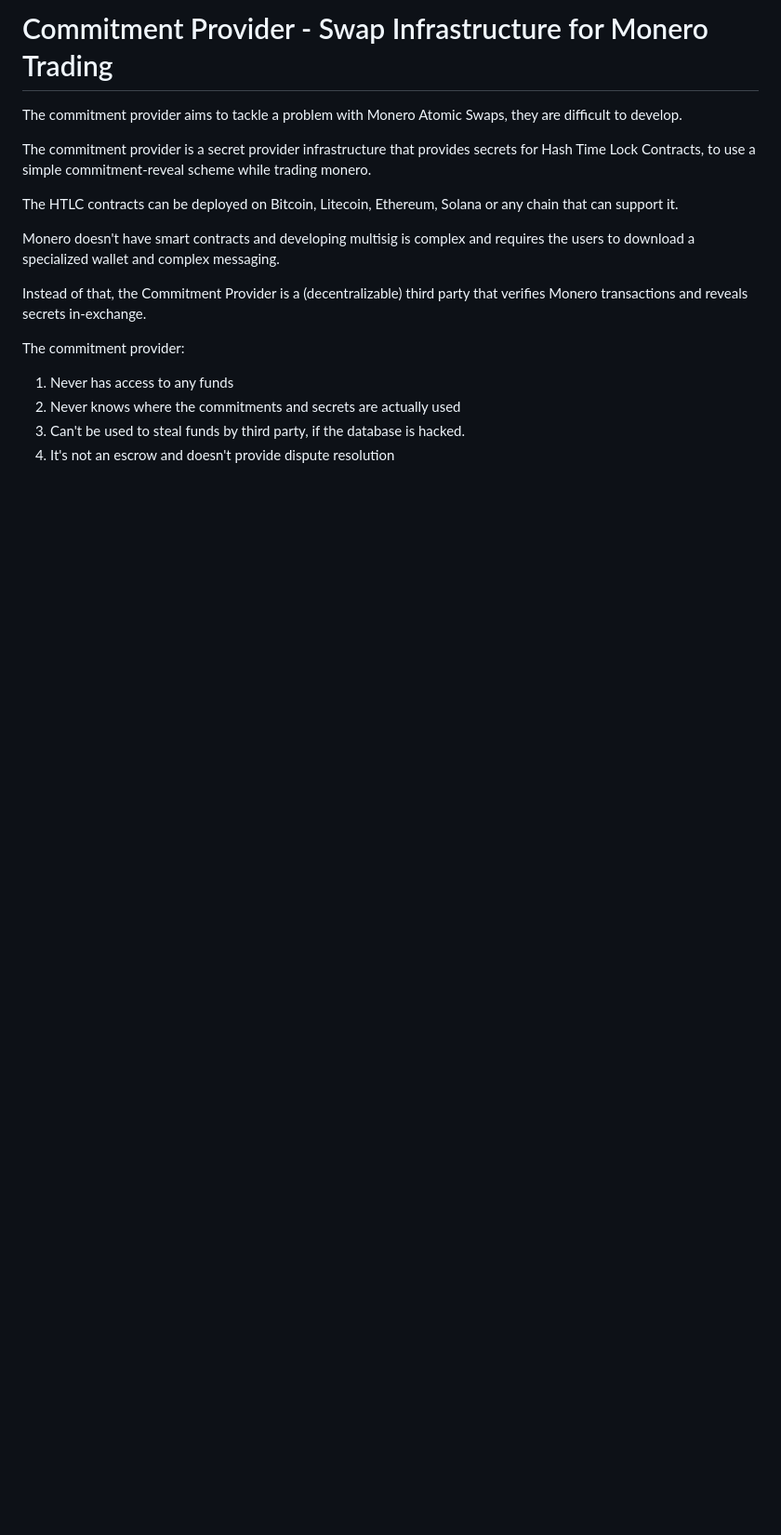
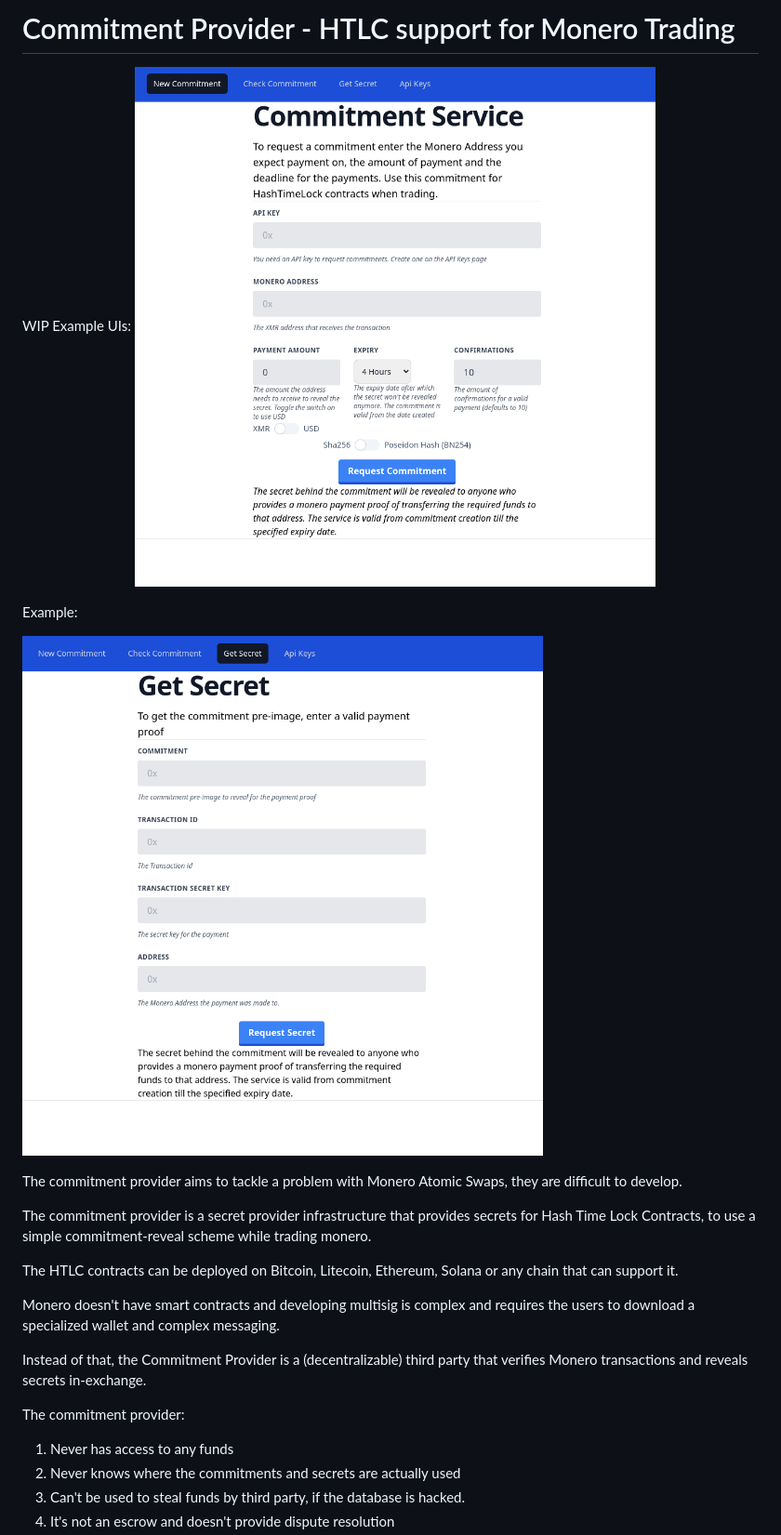
Before and after one commit to StrawberryChocolateFudge/Commitment-Service-for-XMR-HTLC-Swaps, a Markdown page: readme.md, the part around the change printed below. Shown: that part at 93% size. Drawn GitHub-style; blank space fills up the shorter version.

```diff
--- a/readme.md
+++ b/readme.md
@@ -1,4 +1,12 @@
-# Commitment Provider - Swap Infrastructure for Monero Trading
+# Commitment Provider - HTLC support for Monero Trading
+WIP
+Example UIs:
+![current ui](current_ui.png "current ui")
+
+
+Example:
+
+![Get Secret current UI](GetSecret.png "get secret example ui")
 
 The commitment provider aims to tackle a problem with Monero Atomic Swaps, they are difficult to develop.
 
```
Also changed, not shown: other parts of readme.md (+11 -7 lines).
